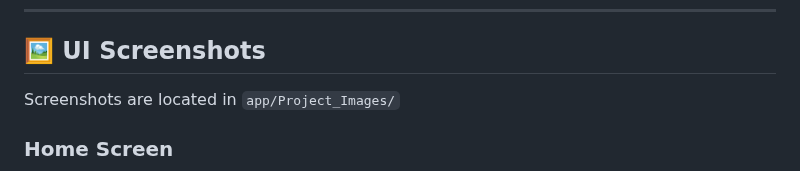
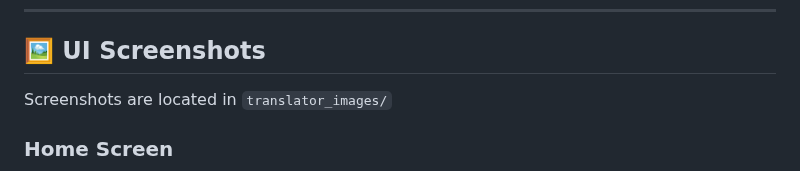
Before and after one commit to HemanthsaiBurla/Translator-App-AI, a Markdown page: README.md, the part around one of its changes. GitHub-like rendering.

```diff
--- a/README.md
+++ b/README.md
@@ -120,6 +120,6 @@ http://127.0.0.1:5000/translator
 
 ## 🖼️ UI Screenshots
 
-Screenshots are located in `app/Project_Images/`
+Screenshots are located in `translator_images/`
 
 ### Home Screen
```
Also changed, not shown: other parts of README.md (+6 -7 lines).
